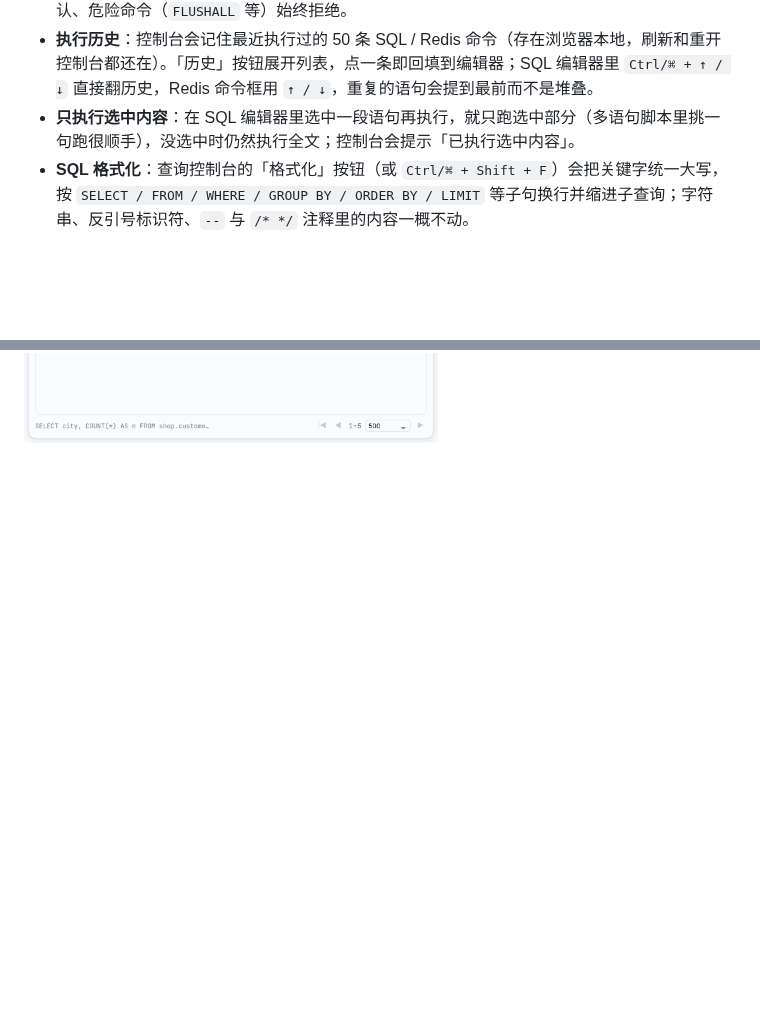
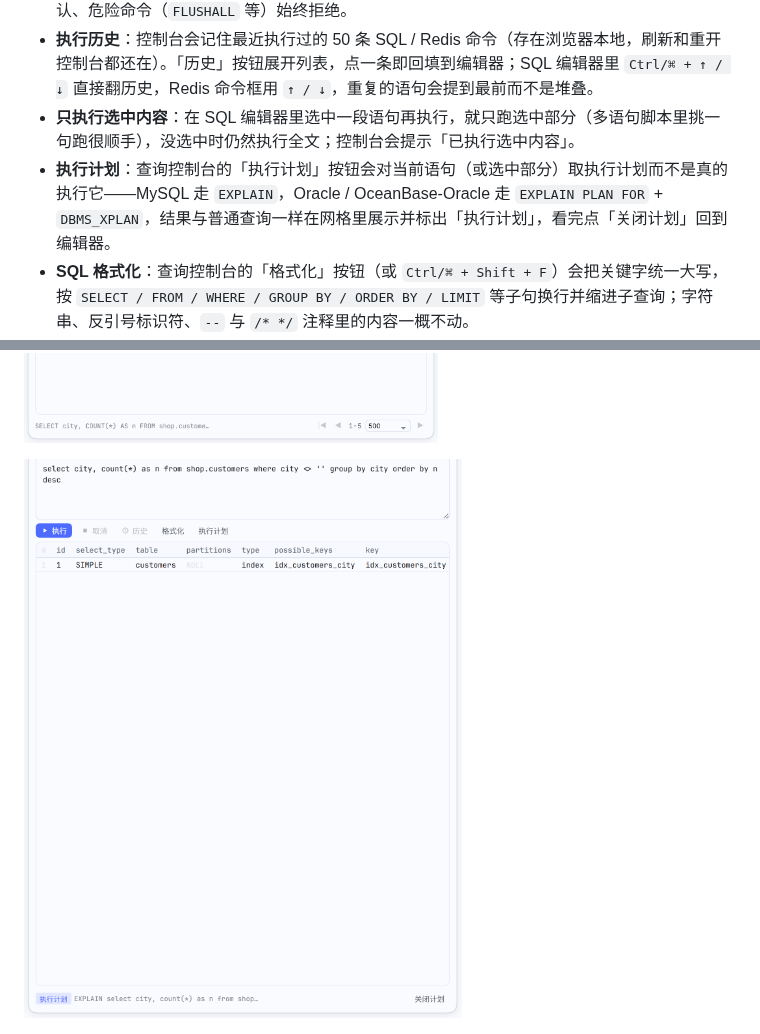
Before and after one commit to qwq1999/dsh-ide-database, a Markdown page: README.md, 2 parts joined by grey strips. Drawn GitHub-style; pictures changed too: docs/screenshots/database-explain.png (added); blank space fills up the shorter version.

```diff
--- a/README.md
+++ b/README.md
@@ -24,6 +24,7 @@ DeepSeek Harness（DSH）的 JetBrains Database 风格数据源插件：右侧
 - **查询控制台**：工具栏的「控制台」按钮会在右侧栏新开一个查询标签页（可同时开多个）。SQL 模式支持多行编辑、`Ctrl+Enter` 执行、取消、行数上限、耗时与分页（把单条 `SELECT` 包成 `LIMIT/OFFSET` 或 `OFFSET … FETCH`）；写语句执行前二次确认，只读连接永远拒绝写。切到 Redis 数据源时变成键表格（键 / 类型 / TTL / 长度）+ 选中键的值面板 + 命令框，写命令二次确认、危险命令（`FLUSHALL` 等）始终拒绝。
 - **执行历史**：控制台会记住最近执行过的 50 条 SQL / Redis 命令（存在浏览器本地，刷新和重开控制台都还在）。「历史」按钮展开列表，点一条即回填到编辑器；SQL 编辑器里 `Ctrl/⌘ + ↑ / ↓` 直接翻历史，Redis 命令框用 `↑ / ↓`，重复的语句会提到最前而不是堆叠。
 - **只执行选中内容**：在 SQL 编辑器里选中一段语句再执行，就只跑选中部分（多语句脚本里挑一句跑很顺手），没选中时仍然执行全文；控制台会提示「已执行选中内容」。
+- **执行计划**：查询控制台的「执行计划」按钮会对当前语句（或选中部分）取执行计划而不是真的执行它——MySQL 走 `EXPLAIN`，Oracle / OceanBase-Oracle 走 `EXPLAIN PLAN FOR` + `DBMS_XPLAN`，结果与普通查询一样在网格里展示并标出「执行计划」，看完点「关闭计划」回到编辑器。
 - **SQL 格式化**：查询控制台的「格式化」按钮（或 `Ctrl/⌘ + Shift + F`）会把关键字统一大写，按 `SELECT / FROM / WHERE / GROUP BY / ORDER BY / LIMIT` 等子句换行并缩进子查询；字符串、反引号标识符、`--` 与 `/* */` 注释里的内容一概不动。
 - **DDL**：详情面板右上角「DDL」按钮展示建表/建视图语句；MySQL 走 `SHOW CREATE`，Oracle/达梦走 `DBMS_METADATA.GET_DDL`，服务器取不到时按缓存的列与索引重建，并在弹窗底部注明来源。
 - **Agent 工具**：15 个 `db_*` 工具，Agent 可新增 / 编辑 / 删除 / 刷新数据源，列出连接、测试连通性、浏览 Schema、查看表结构、执行 SQL/EXPLAIN、读取 Redis 键与执行命令、下载缺失驱动。写操作默认关闭，需显式开启 `allowAgentWrites`；删除数据源必须显式 `confirm: true`。
@@ -45,6 +46,8 @@ DeepSeek Harness（DSH）的 JetBrains Database 风格数据源插件：右侧
 ![查询控制台历史](docs/screenshots/database-history.png)
 
 ![SQL 格式化](docs/screenshots/database-format.png)
+
+![执行计划：索引命中情况](docs/screenshots/database-explain.png)
 
 ![表结构 DDL](docs/screenshots/database-ddl.png)
 
```
Also changed, not shown: 14 other files.
